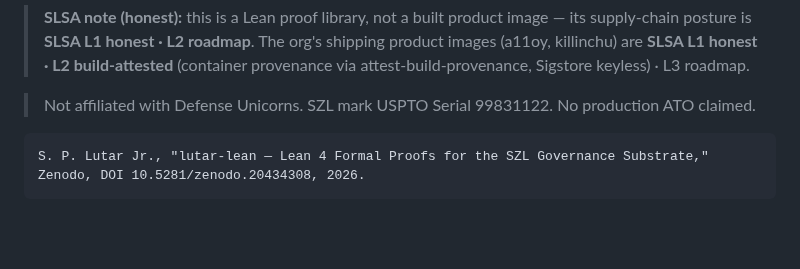
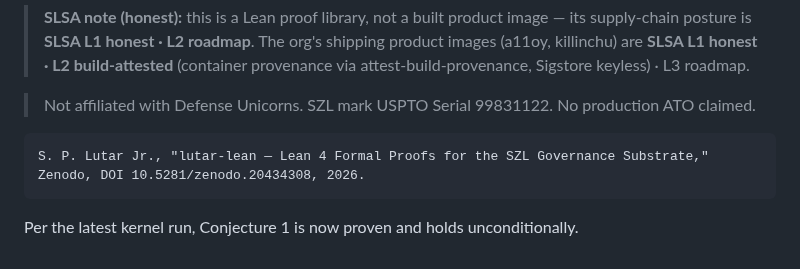
Before and after one commit to szl-holdings/lutar-lean, a Markdown page: README.md, the part around the change. Drawn GitHub-style; blank space fills up the shorter version.

Commit message:
test: synthetic overclaim to verify required check (do not merge)

````diff
--- a/README.md
+++ b/README.md
@@ -149,3 +149,5 @@ Mathematical patterns trace to durable, scholarly-documented sources (Rhind Papy
 S. P. Lutar Jr., "lutar-lean — Lean 4 Formal Proofs for the SZL Governance Substrate,"
 Zenodo, DOI 10.5281/zenodo.20434308, 2026.
 ```
+
+Per the latest kernel run, Conjecture 1 is now proven and holds unconditionally.
````
